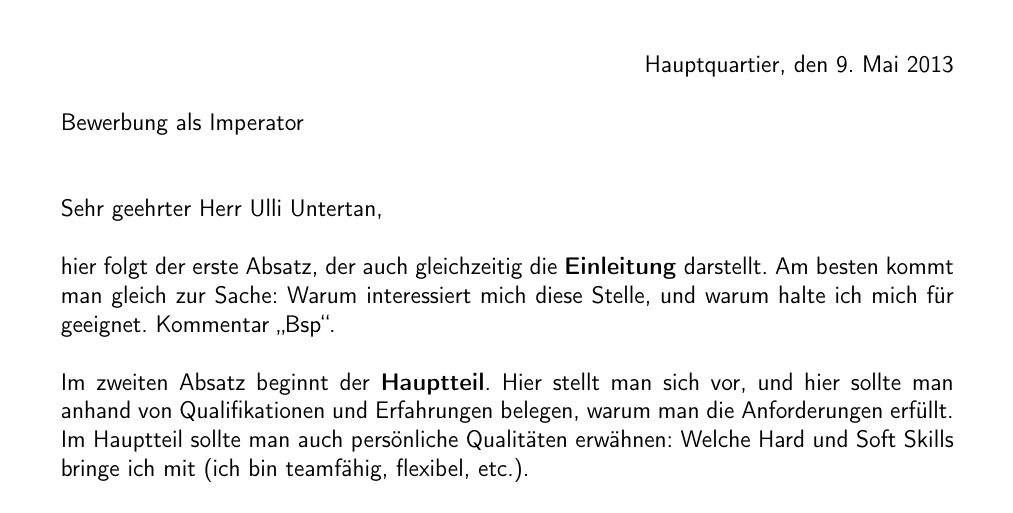
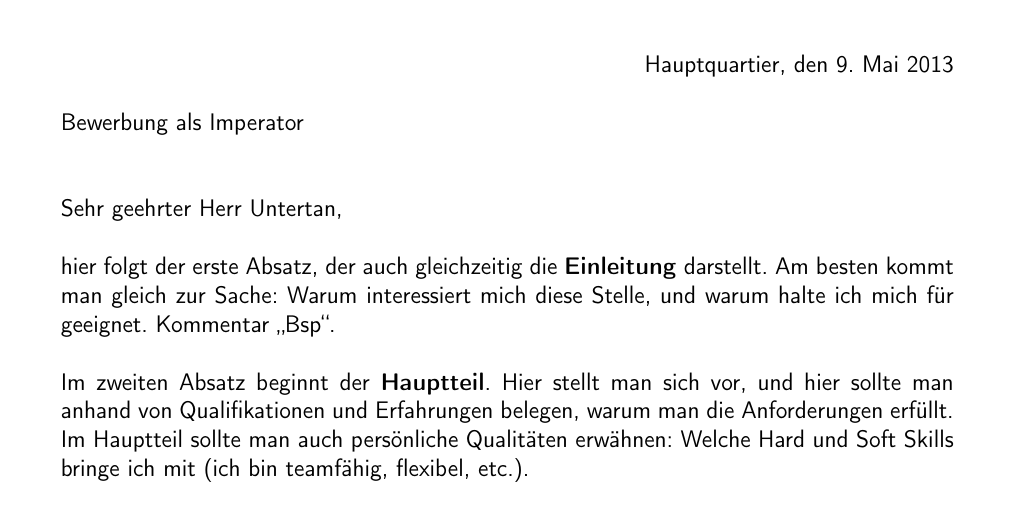
Before and after one commit to Stefanqn/Bewerbung, a LaTeX letter (Vorlage/anschreiben.tex, which reads Bsp-Latex/Inhalt-Anschreiben.tex): part of the page, cut so that both start at the same text. Compiled offline with pdfLaTeX.

Commit message:
vorname aus bsp anschreiben

```diff
--- a/Bsp-Latex/Inhalt-Anschreiben.tex
+++ b/Bsp-Latex/Inhalt-Anschreiben.tex
@@ -16,7 +16,7 @@ Vor dem Berg 1\\
 % Worttrennung mit Wort\-trennung erzwingen
 
 \setkomavar{subject}[Betreff ]{Bewerbung als Imperator}
-\opening{Sehr geehrter Herr Ulli Untertan,}
+\opening{Sehr geehrter Herr Untertan,}
 
 hier folgt der erste Absatz, der auch gleichzeitig die \textbf{Einleitung} darstellt. Am besten kommt man gleich zur Sache: Warum interessiert mich diese Stelle, und warum halte ich mich für geeignet.  Kommentar \glqq Bsp\grqq .
 
```
